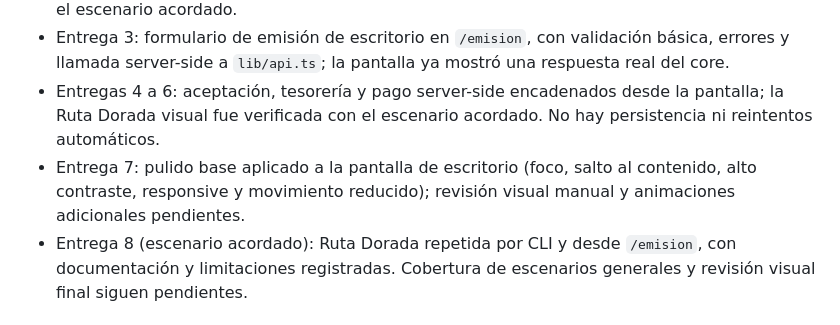
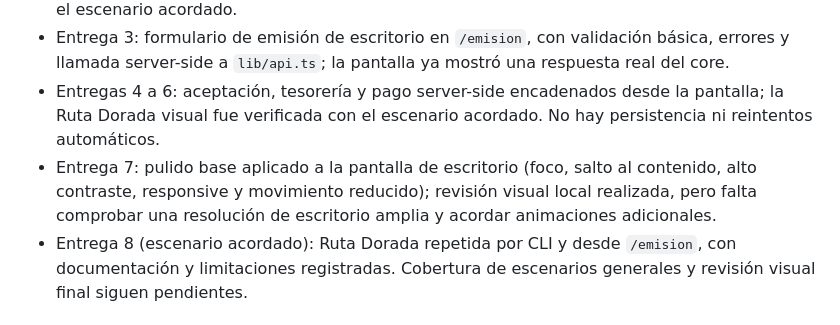
Before and after one commit to nahumsvr/erp-faspy, a Markdown page: docs/backlog.md, the part around the change. GitHub-like rendering.

```diff
--- a/docs/backlog.md
+++ b/docs/backlog.md
@@ -8,7 +8,7 @@ Se conserva el orden de las ocho entregas de la solicitud original. Cada entrega
 - Entrega 2: cinco tipos alineados con core 4f71ceb, incluida decision opcional; cliente y guía actualizados. ComplianceAuditItem aplazado. Ruta Dorada técnica verificada desde Node con el escenario acordado.
 - Entrega 3: formulario de emisión de escritorio en `/emision`, con validación básica, errores y llamada server-side a `lib/api.ts`; la pantalla ya mostró una respuesta real del core.
 - Entregas 4 a 6: aceptación, tesorería y pago server-side encadenados desde la pantalla; la Ruta Dorada visual fue verificada con el escenario acordado. No hay persistencia ni reintentos automáticos.
-- Entrega 7: pulido base aplicado a la pantalla de escritorio (foco, salto al contenido, alto contraste, responsive y movimiento reducido); revisión visual manual y animaciones adicionales pendientes.
+- Entrega 7: pulido base aplicado a la pantalla de escritorio (foco, salto al contenido, alto contraste, responsive y movimiento reducido); revisión visual local realizada, pero falta comprobar una resolución de escritorio amplia y acordar animaciones adicionales.
 - Entrega 8 (escenario acordado): Ruta Dorada repetida por CLI y desde `/emision`, con documentación y limitaciones registradas. Cobertura de escenarios generales y revisión visual final siguen pendientes.
 
 ## Entregas
```
Also changed, not shown: docs/mvp-checklist.md (+2 -0 lines).
